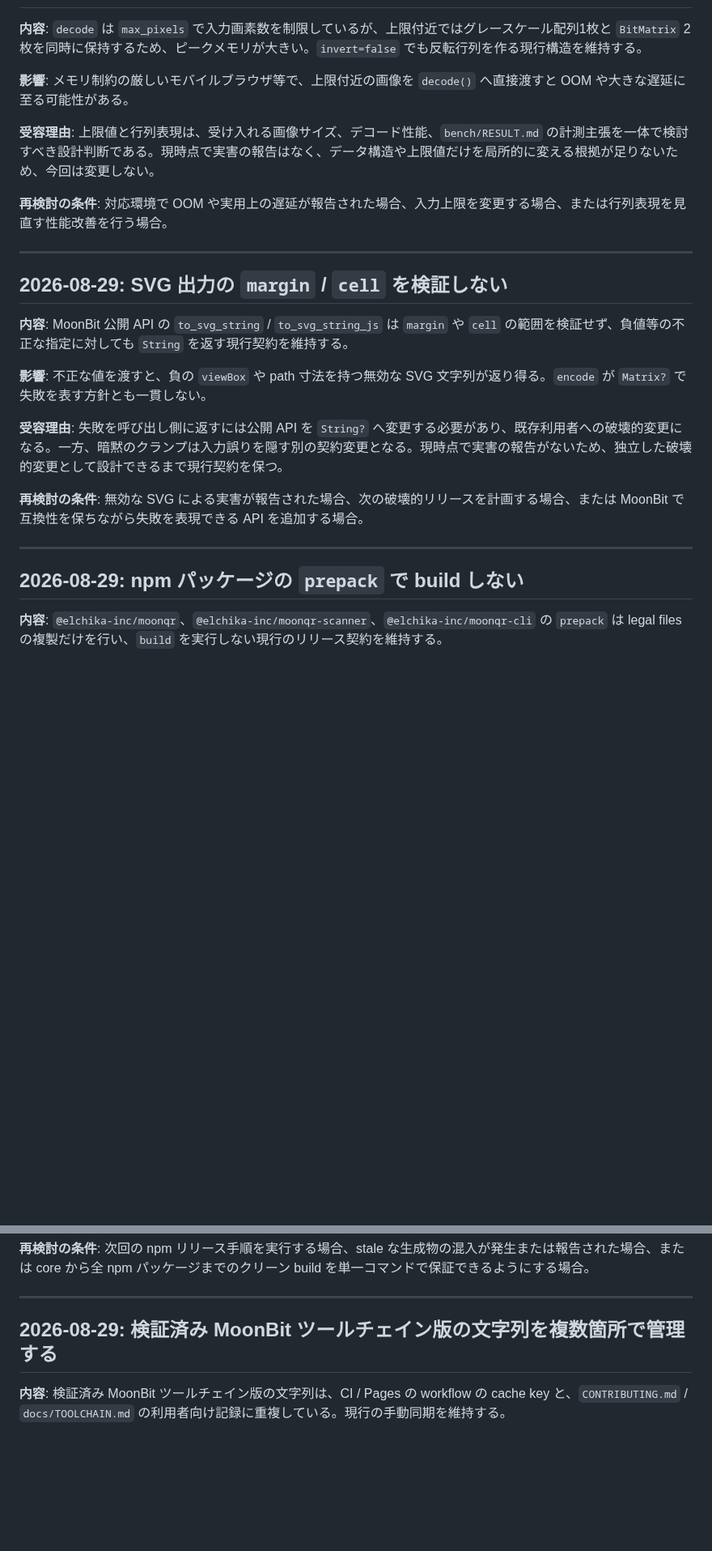
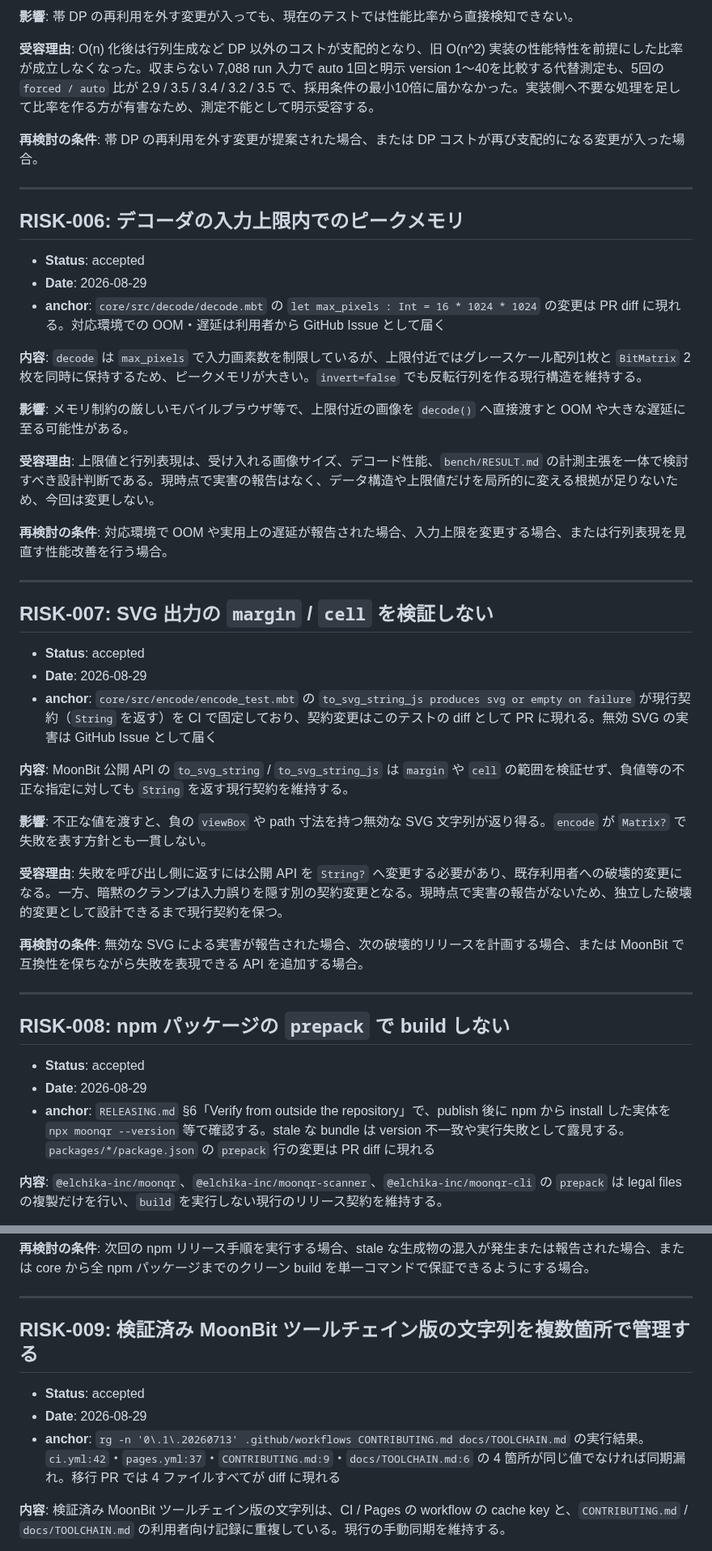
Before and after one commit to elchika-inc/moonqr, a Markdown page: .docs/risk-registry.md, 2 parts joined by grey strips. Shown at 81% size. Drawn GitHub-style; blank space fills up the shorter version.

Commit message:
docs: リスクの受容記録に ID と anchor を追加

```diff
--- a/.docs/risk-registry.md
+++ b/.docs/risk-registry.md
@@ -70,3 +88,16 @@
+**影響**: 帯 DP の再利用を外す変更が入っても、現在のテストでは性能比率から直接検知できない。
+
+**受容理由**: O(n) 化後は行列生成など DP 以外のコストが支配的となり、旧 O(n^2) 実装の性能特性を前提にした比率が成立しなくなった。収まらない 7,088 run 入力で auto 1回と明示 version 1〜40を比較する代替測定も、5回の `forced / auto` 比が 2.9 / 3.5 / 3.4 / 3.2 / 3.5 で、採用条件の最小10倍に届かなかった。実装側へ不要な処理を足して比率を作る方が有害なため、測定不能として明示受容する。
+
+**再検討の条件**: 帯 DP の再利用を外す変更が提案された場合、または DP コストが再び支配的になる変更が入った場合。
+
+---
+
+## RISK-006: デコーダの入力上限内でのピークメモリ
+
+- **Status**: accepted
+- **Date**: 2026-08-29
+- **anchor**: `core/src/decode/decode.mbt` の `let max_pixels : Int = 16 * 1024 * 1024` の変更は PR diff に現れる。対応環境での OOM・遅延は利用者から GitHub Issue として届く
 
 **内容**: `decode` は `max_pixels` で入力画素数を制限しているが、上限付近ではグレースケール配列1枚と `BitMatrix` 2枚を同時に保持するため、ピークメモリが大きい。`invert=false` でも反転行列を作る現行構造を維持する。
 
@@ -78,7 +109,11 @@
 
 ---
 
-## 2026-08-29: SVG 出力の `margin` / `cell` を検証しない
+## RISK-007: SVG 出力の `margin` / `cell` を検証しない
+
+- **Status**: accepted
+- **Date**: 2026-08-29
+- **anchor**: `core/src/encode/encode_test.mbt` の `to_svg_string_js produces svg or empty on failure` が現行契約（`String` を返す）を CI で固定しており、契約変更はこのテストの diff として PR に現れる。無効 SVG の実害は GitHub Issue として届く
 
 **内容**: MoonBit 公開 API の `to_svg_string` / `to_svg_string_js` は `margin` や `cell` の範囲を検証せず、負値等の不正な指定に対しても `String` を返す現行契約を維持する。
 
@@ -90,7 +125,11 @@
 
 ---
 
-## 2026-08-29: npm パッケージの `prepack` で build しない
+## RISK-008: npm パッケージの `prepack` で build しない
+
+- **Status**: accepted
+- **Date**: 2026-08-29
+- **anchor**: `RELEASING.md` §6「Verify from outside the repository」で、publish 後に npm から install した実体を `npx moonqr --version` 等で確認する。stale な bundle は version 不一致や実行失敗として露見する。`packages/*/package.json` の `prepack` 行の変更は PR diff に現れる
 
 **内容**: `@elchika-inc/moonqr`、`@elchika-inc/moonqr-scanner`、`@elchika-inc/moonqr-cli` の `prepack` は legal files の複製だけを行い、`build` を実行しない現行のリリース契約を維持する。
 
@@ -102,7 +141,11 @@
 
 ---
 
-## 2026-08-29: 検証済み MoonBit ツールチェイン版の文字列を複数箇所で管理する
+## RISK-009: 検証済み MoonBit ツールチェイン版の文字列を複数箇所で管理する
+
+- **Status**: accepted
+- **Date**: 2026-08-29
+- **anchor**: `rg -n '0\.1\.20260713' .github/workflows CONTRIBUTING.md docs/TOOLCHAIN.md` の実行結果。`ci.yml:42`・`pages.yml:37`・`CONTRIBUTING.md:9`・`docs/TOOLCHAIN.md:6` の 4 箇所が同じ値でなければ同期漏れ。移行 PR では 4 ファイルすべてが diff に現れる
 
 **内容**: 検証済み MoonBit ツールチェイン版の文字列は、CI / Pages の workflow の cache key と、`CONTRIBUTING.md` / `docs/TOOLCHAIN.md` の利用者向け記録に重複している。現行の手動同期を維持する。
 
```
Also changed, not shown: other parts of .docs/risk-registry.md (+70 -48 lines).
